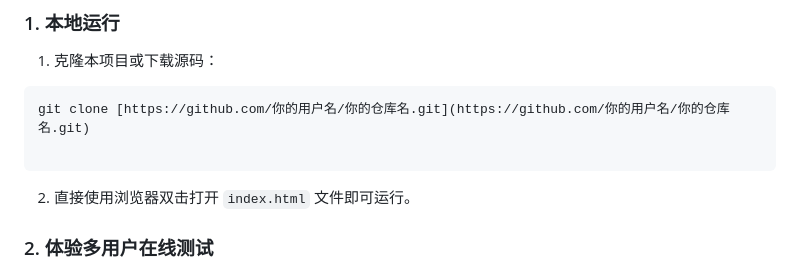
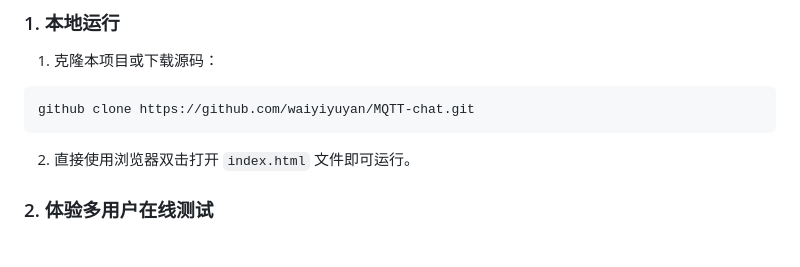
Before and after one commit to waiyiyuyan/MQTT-chat, a Markdown page: README.md, the part around the change. GitHub-like rendering; blank space fills up the shorter version.

Commit message:
Update clone command in README.md

````diff
--- a/README.md
+++ b/README.md
@@ -49,8 +49,7 @@
 
 1. 克隆本项目或下载源码：
 ```bash
-git clone [https://github.com/你的用户名/你的仓库名.git](https://github.com/你的用户名/你的仓库名.git)
-
+github clone https://github.com/waiyiyuyan/MQTT-chat.git
 ```
 
 
````
